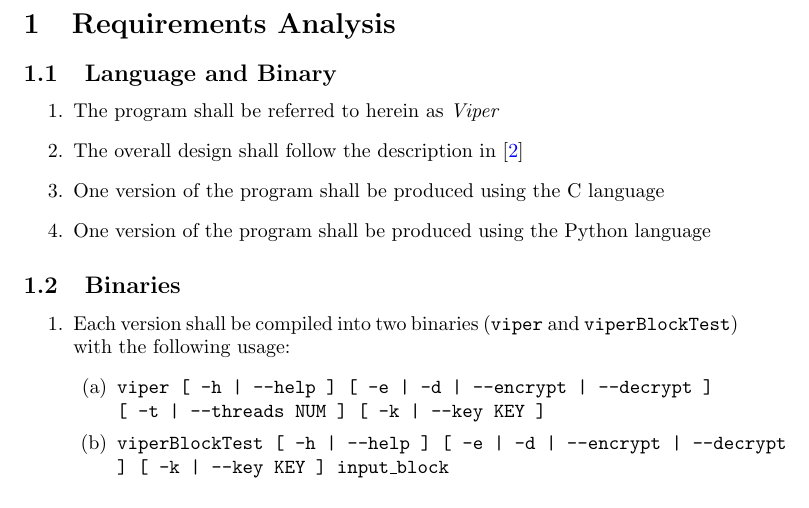
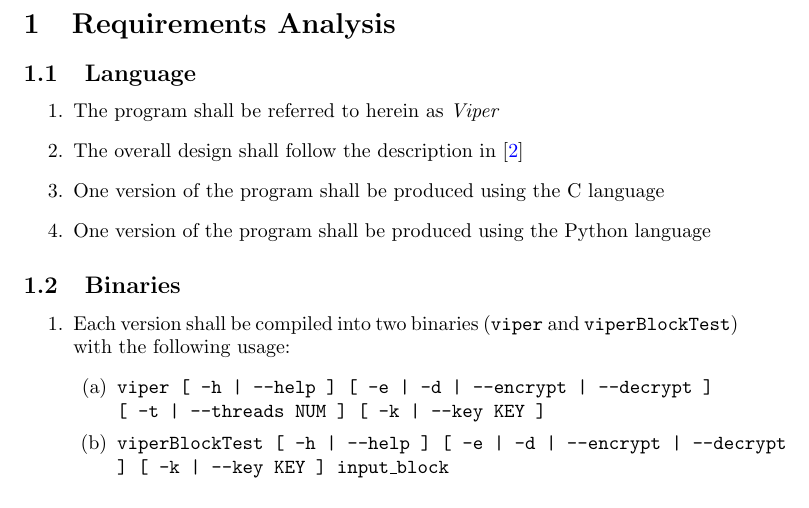
Before and after one commit to nicholascapo/network-security-project, a LaTeX document (Source Code/Documents/Implementation.tex, which reads Source Code/Documents/requirements.tex): part of page 2 of 7, cut so that both start at the same text. Compiled offline with pdfLaTeX.

Commit message:
Adjusted Subsection header

```diff
--- a/Source Code/Documents/requirements.tex
+++ b/Source Code/Documents/requirements.tex
@@ -1,6 +1,6 @@
 \section{Requirements Analysis}
 
-\subsection{Language and Binary}
+\subsection{Language}
 \begin{enumerate}
 \item The program shall be referred to herein as \emph{Viper}
 \item The overall design shall follow the description in \cite{submission}
```
Also changed, not shown: Documents/Implementation.pdf.
